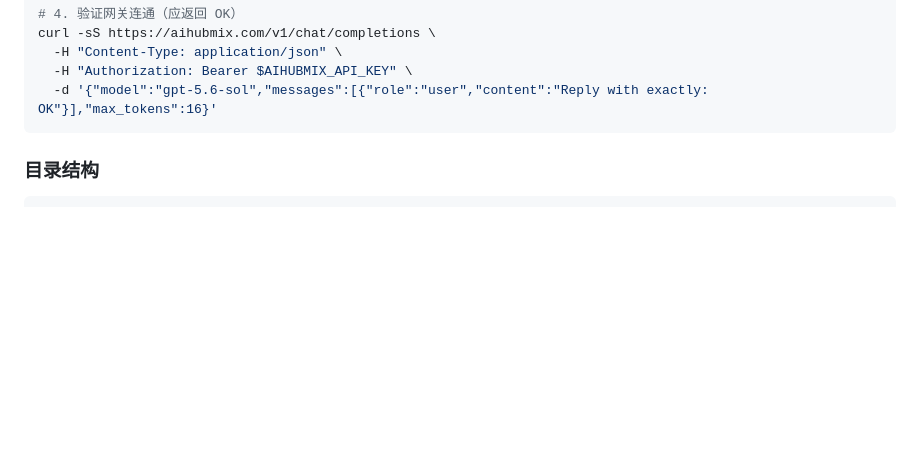
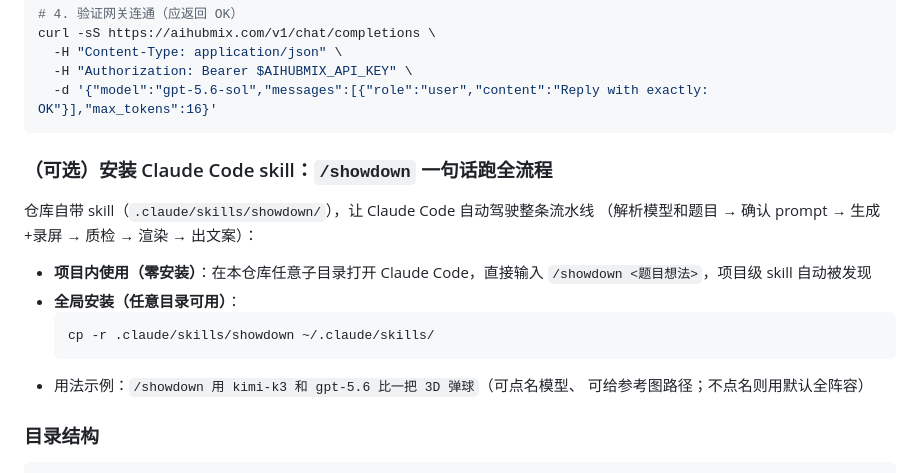
Before and after one commit to AIhubmix/model-showdown, a Markdown page: docs/本地安装与使用指南.md, the part around the change. Drawn GitHub-style; blank space fills up the shorter version.

Commit message:
docs: add /showdown skill install guide to Chinese usage doc
Co-Authored-By: Claude Fable 5 <noreply@anthropic.com>

````diff
--- a/docs/本地安装与使用指南.md
+++ b/docs/本地安装与使用指南.md
@@ -36,6 +36,20 @@ curl -sS https://aihubmix.com/v1/chat/completions \
   -H "Authorization: Bearer $AIHUBMIX_API_KEY" \
   -d '{"model":"gpt-5.6-sol","messages":[{"role":"user","content":"Reply with exactly: OK"}],"max_tokens":16}'
 ```
+
+### （可选）安装 Claude Code skill：`/showdown` 一句话跑全流程
+
+仓库自带 skill（`.claude/skills/showdown/`），让 Claude Code 自动驾驶整条流水线
+（解析模型和题目 → 确认 prompt → 生成+录屏 → 质检 → 渲染 → 出文案）：
+
+- **项目内使用（零安装）**：在本仓库任意子目录打开 Claude Code，直接输入
+  `/showdown <题目想法>`，项目级 skill 自动被发现
+- **全局安装（任意目录可用）**：
+  ```bash
+  cp -r .claude/skills/showdown ~/.claude/skills/
+  ```
+- 用法示例：`/showdown 用 kimi-k3 和 gpt-5.6 比一把 3D 弹球`（可点名模型、
+  可给参考图路径；不点名则用默认全阵容）
 
 ### 目录结构
 
````
